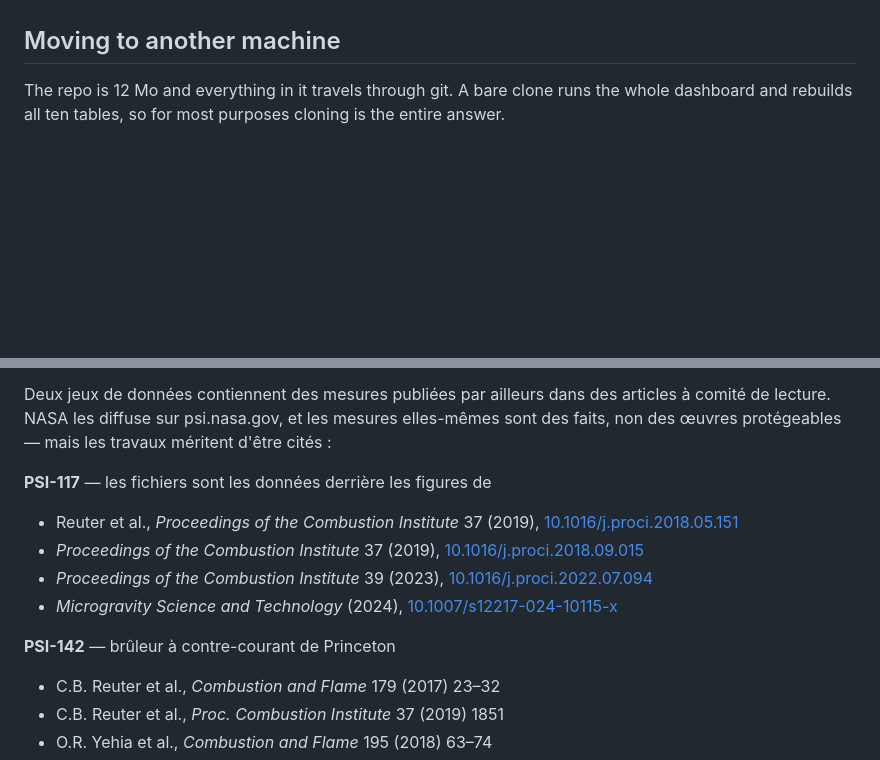
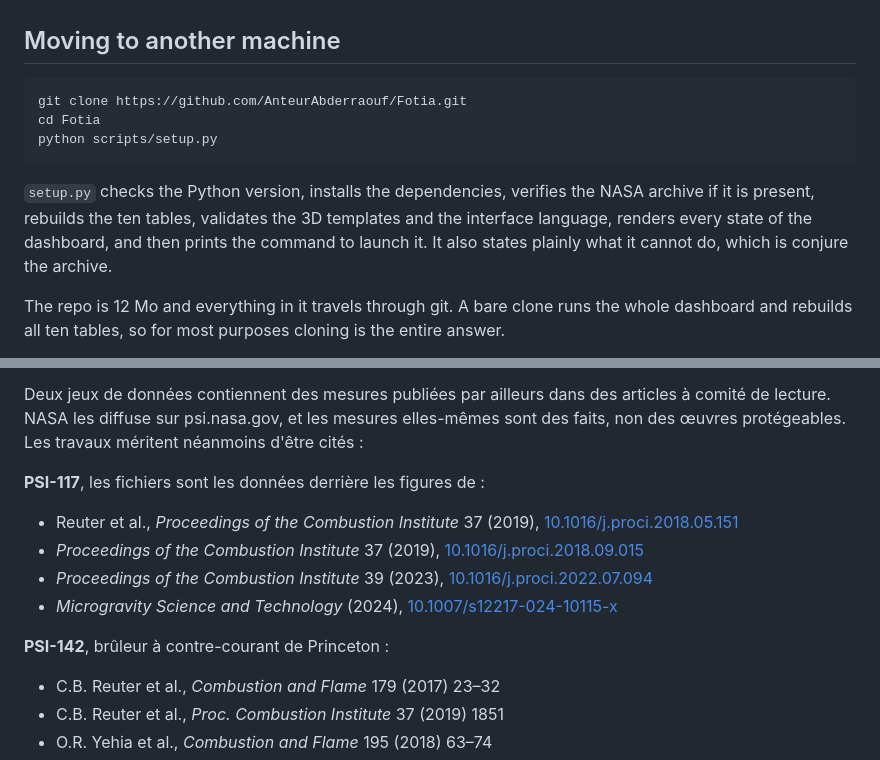
Before and after one commit to AnteurAbderraouf/Fotia, a Markdown page: README.md, 2 parts joined by grey strips. Rendered like a GitHub page; blank space fills up the shorter version.

Commit message:
docs: setup.py en tete de la section machine neuve
Deux listes de citations suivaient leur phrase sans ligne vide, ce que
certains rendus avalent. Trois tirets cadratins servaient de connecteur.

````diff
--- a/README.md
+++ b/README.md
@@ -91,6 +91,18 @@ all, and neither Python nor Streamlit said a word. `check_templates.py` needs
 Node, and skips cleanly when it is absent.
 
 ## Moving to another machine
+
+```bash
+git clone https://github.com/AnteurAbderraouf/Fotia.git
+cd Fotia
+python scripts/setup.py
+```
+
+`setup.py` checks the Python version, installs the dependencies, verifies the
+NASA archive if it is present, rebuilds the ten tables, validates the 3D
+templates and the interface language, renders every state of the dashboard,
+and then prints the command to launch it. It also states plainly what it
+cannot do, which is conjure the archive.
 
 The repo is 12 Mo and everything in it travels through git. A bare clone runs
 the whole dashboard and rebuilds all ten tables, so for most purposes cloning
@@ -195,10 +207,11 @@ modification, et les descriptions NASA sont reproduites verbatim.
 
 Deux jeux de données contiennent des mesures publiées par ailleurs dans des
 articles à comité de lecture. NASA les diffuse sur psi.nasa.gov, et les
-mesures elles-mêmes sont des faits, non des œuvres protégeables — mais les
-travaux méritent d'être cités :
+mesures elles-mêmes sont des faits, non des œuvres protégeables. Les
+travaux méritent néanmoins d'être cités :
 
-**PSI-117** — les fichiers sont les données derrière les figures de
+**PSI-117**, les fichiers sont les données derrière les figures de :
+
 - Reuter et al., *Proceedings of the Combustion Institute* 37 (2019),
   [10.1016/j.proci.2018.05.151](https://doi.org/10.1016/j.proci.2018.05.151)
 - *Proceedings of the Combustion Institute* 37 (2019),
@@ -208,7 +221,8 @@ travaux méritent d'être cités :
 - *Microgravity Science and Technology* (2024),
   [10.1007/s12217-024-10115-x](https://doi.org/10.1007/s12217-024-10115-x)
 
-**PSI-142** — brûleur à contre-courant de Princeton
+**PSI-142**, brûleur à contre-courant de Princeton :
+
 - C.B. Reuter et al., *Combustion and Flame* 179 (2017) 23–32
 - C.B. Reuter et al., *Proc. Combustion Institute* 37 (2019) 1851
 - O.R. Yehia et al., *Combustion and Flame* 195 (2018) 63–74
````
